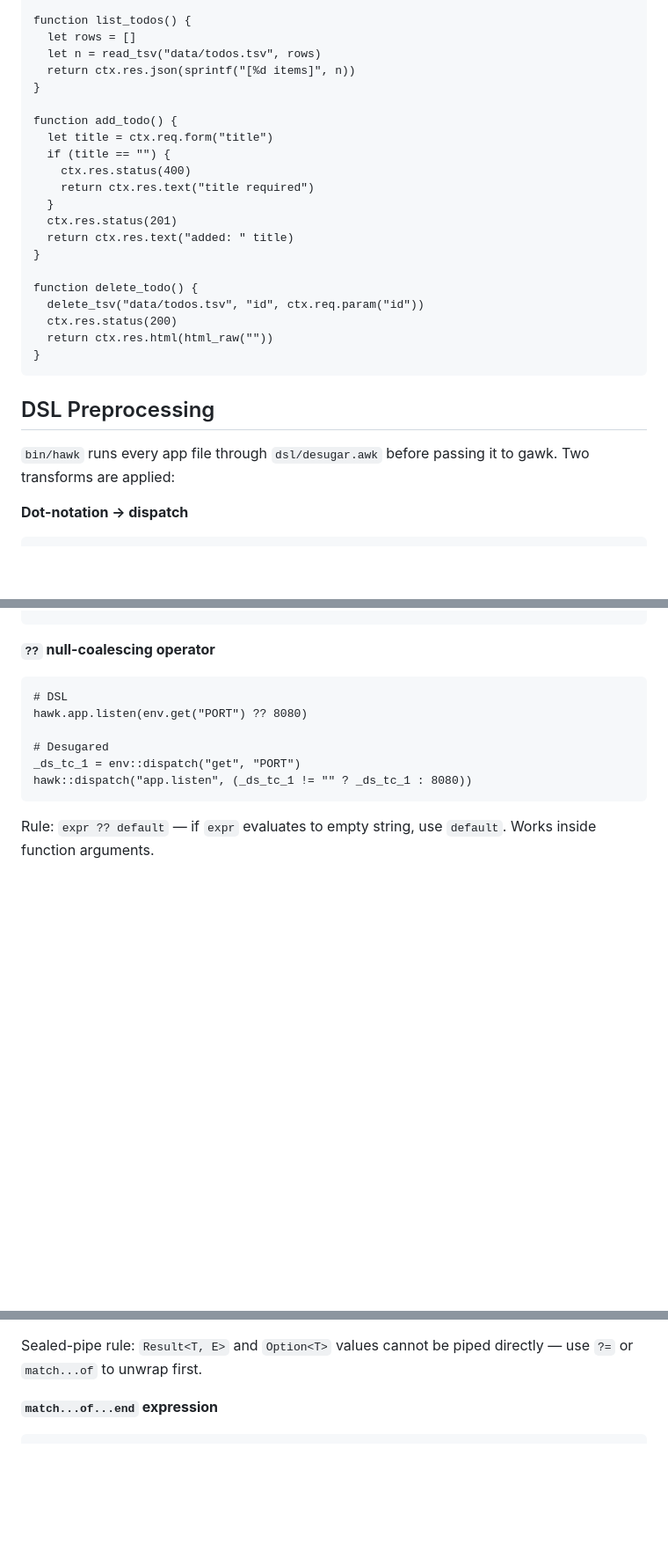
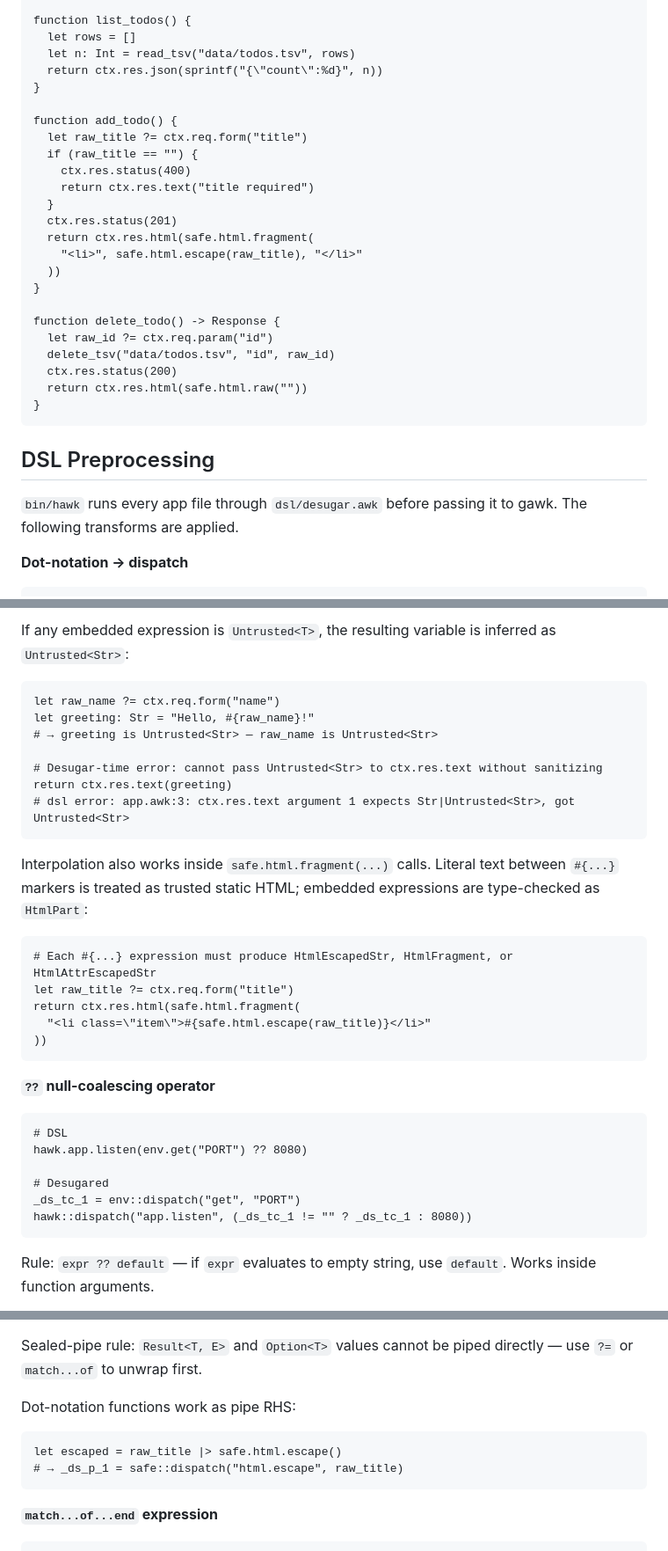
Before and after one commit to redpeacock78/H-awk, a Markdown page: README.md, 3 parts joined by grey strips. Shown at 88% size. GitHub-like rendering; blank space fills up the shorter version.

````diff
--- a/README.md
+++ b/README.md
@@ -54,30 +54,33 @@ BEGIN {
 
 function list_todos() {
   let rows = []
-  let n = read_tsv("data/todos.tsv", rows)
-  return ctx.res.json(sprintf("[%d items]", n))
+  let n: Int = read_tsv("data/todos.tsv", rows)
+  return ctx.res.json(sprintf("{\"count\":%d}", n))
 }
 
 function add_todo() {
-  let title = ctx.req.form("title")
-  if (title == "") {
+  let raw_title ?= ctx.req.form("title")
+  if (raw_title == "") {
     ctx.res.status(400)
     return ctx.res.text("title required")
   }
   ctx.res.status(201)
-  return ctx.res.text("added: " title)
+  return ctx.res.html(safe.html.fragment(
+    "<li>", safe.html.escape(raw_title), "</li>"
+  ))
 }
 
-function delete_todo() {
-  delete_tsv("data/todos.tsv", "id", ctx.req.param("id"))
+function delete_todo() -> Response {
+  let raw_id ?= ctx.req.param("id")
+  delete_tsv("data/todos.tsv", "id", raw_id)
   ctx.res.status(200)
-  return ctx.res.html(html_raw(""))
+  return ctx.res.html(safe.html.raw(""))
 }
 ```
 
 ## DSL Preprocessing
 
-`bin/hawk` runs every app file through `dsl/desugar.awk` before passing it to gawk. Two transforms are applied:
+`bin/hawk` runs every app file through `dsl/desugar.awk` before passing it to gawk. The following transforms are applied.
 
 **Dot-notation → dispatch**
 
@@ -237,3 +297,25 @@ function setup() -> Void {
+If any embedded expression is `Untrusted<T>`, the resulting variable is inferred as `Untrusted<Str>`:
+
+```awk
+let raw_name ?= ctx.req.form("name")
+let greeting: Str = "Hello, #{raw_name}!"
+# → greeting is Untrusted<Str> — raw_name is Untrusted<Str>
+
+# Desugar-time error: cannot pass Untrusted<Str> to ctx.res.text without sanitizing
+return ctx.res.text(greeting)
+# dsl error: app.awk:3: ctx.res.text argument 1 expects Str|Untrusted<Str>, got Untrusted<Str>
+```
+
+Interpolation also works inside `safe.html.fragment(...)` calls. Literal text between `#{...}` markers is treated as trusted static HTML; embedded expressions are type-checked as `HtmlPart`:
+
+```awk
+# Each #{...} expression must produce HtmlEscapedStr, HtmlFragment, or HtmlAttrEscapedStr
+let raw_title ?= ctx.req.form("title")
+return ctx.res.html(safe.html.fragment(
+  "<li class=\"item\">#{safe.html.escape(raw_title)}</li>"
+))
+```
+
 **`??` null-coalescing operator**
 
 ```awk
@@ -271,6 +353,13 @@ function handler(    _ds_tc_1, raw, _ds_p_1, safe) {
 Rule: `expr |> f(args)` → temp var for `expr`, then `f(tempvar, args)`. Chains left-to-right. LHS must be a plain identifier (use `let tmp = expr` first for complex expressions).
 
 Sealed-pipe rule: `Result<T, E>` and `Option<T>` values cannot be piped directly — use `?=` or `match...of` to unwrap first.
+
+Dot-notation functions work as pipe RHS:
+
+```awk
+let escaped = raw_title |> safe.html.escape()
+# → _ds_p_1 = safe::dispatch("html.escape", raw_title)
+```
 
 **`match...of...end` expression**
 
````
Also changed, not shown: other parts of README.md (+63 -4 lines).
